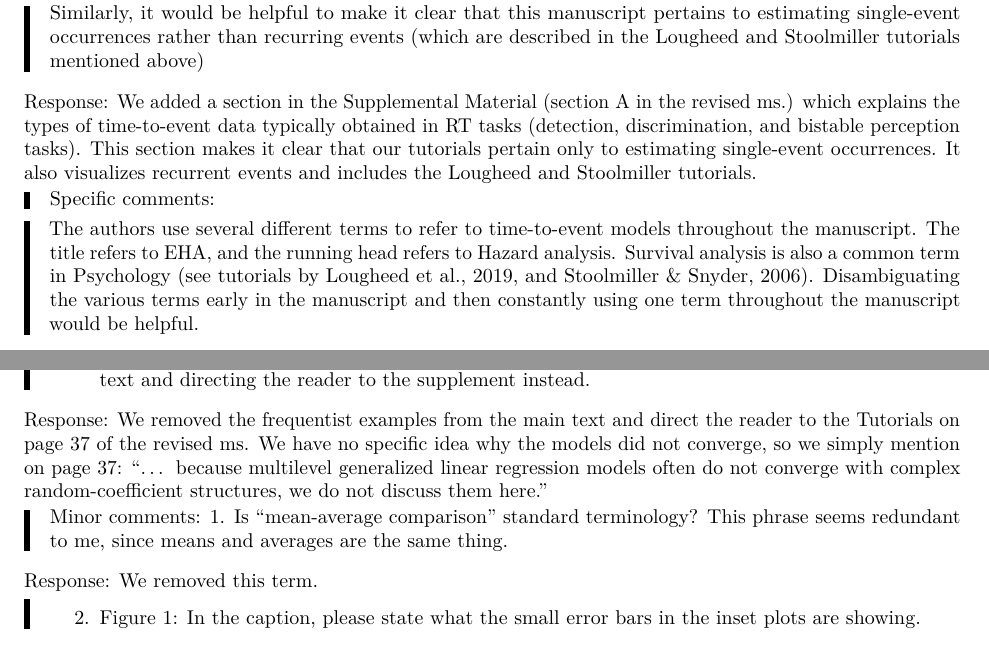
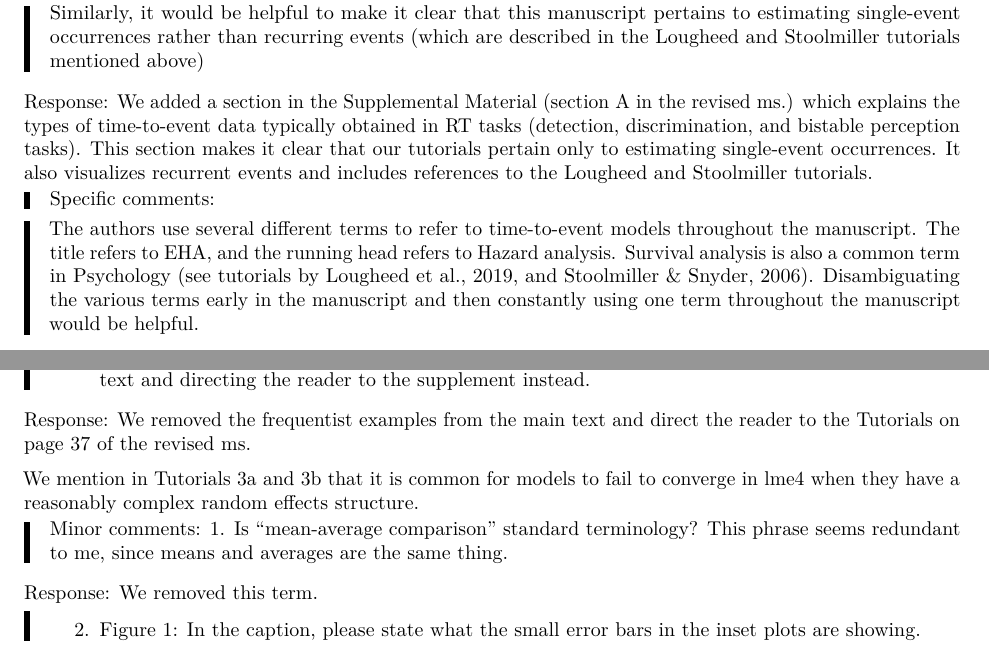
Before and after one commit to sven-panis/Tutorial_Event_History_Analysis, a LaTeX document (manuscript/reviews/ResponseReview1.tex): two parts of pages 2 and 5 of 14, joined at a grey line, cut so that both start at the same text. Compiled offline with pdfLaTeX.

Commit message:
update Notes and ResponseToReviewers

```diff
--- a/manuscript/reviews/ResponseReview1.tex
+++ b/manuscript/reviews/ResponseReview1.tex
@@ -216,7 +216,8 @@ the revised ms.) which explains the types of time-to-event data
 typically obtained in RT tasks (detection, discrimination, and bistable
 perception tasks). This section makes it clear that our tutorials
 pertain only to estimating single-event occurrences. It also visualizes
-recurrent events and includes the Lougheed and Stoolmiller tutorials.
+recurrent events and includes references to the Lougheed and Stoolmiller
+tutorials.
 
 \begin{quote}
 Specific comments:
@@ -528,11 +529,11 @@ weights.
 \end{quote}
 
 Response: We removed the frequentist examples from the main text and
-direct the reader to the Tutorials on page 37 of the revised ms. We have
-no specific idea why the models did not converge, so we simply mention
-on page 37: ``\ldots{} because multilevel generalized linear regression
-models often do not converge with complex random-coefficient structures,
-we do not discuss them here.''
+direct the reader to the Tutorials on page 37 of the revised ms.
+
+We mention in Tutorials 3a and 3b that it is common for models to fail
+to converge in lme4 when they have a reasonably complex random effects
+structure.
 
 \begin{quote}
 Minor comments: 1. Is ``mean-average comparison'' standard terminology?
```
Also changed, not shown: manuscript/reviews/ResponseReview1.pdf, 2 other files.
